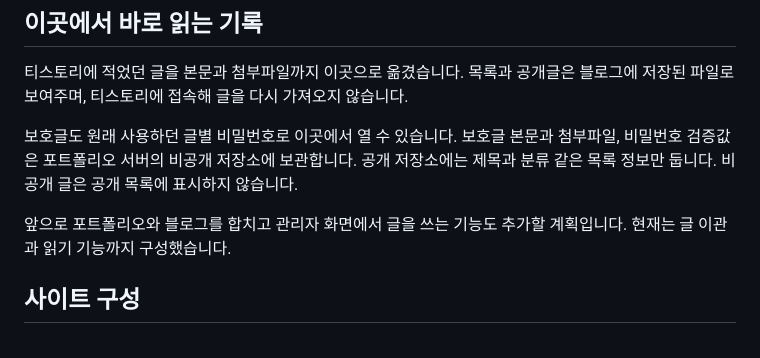
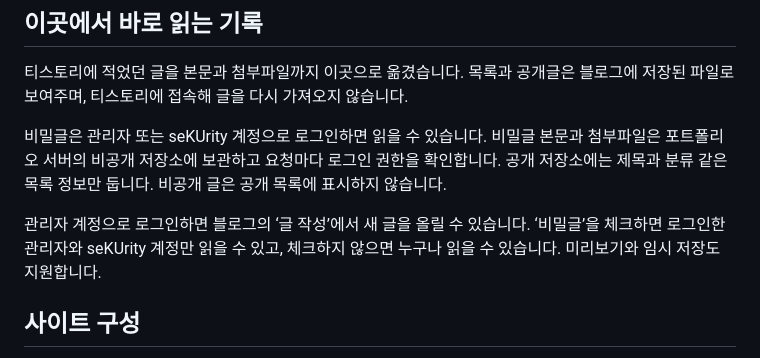
Before and after one commit to Cedrai05/Cedrai05.github.io, a Markdown page: README.md, the part around the change. Rendered like a GitHub page.

Commit message:
Document account-based secret posts and admin writing

```diff
--- a/README.md
+++ b/README.md
@@ -35,9 +35,9 @@
 
 티스토리에 적었던 글을 본문과 첨부파일까지 이곳으로 옮겼습니다. 목록과 공개글은 블로그에 저장된 파일로 보여주며, 티스토리에 접속해 글을 다시 가져오지 않습니다.
 
-보호글도 원래 사용하던 글별 비밀번호로 이곳에서 열 수 있습니다. 보호글 본문과 첨부파일, 비밀번호 검증값은 포트폴리오 서버의 비공개 저장소에 보관합니다. 공개 저장소에는 제목과 분류 같은 목록 정보만 둡니다. 비공개 글은 공개 목록에 표시하지 않습니다.
+비밀글은 관리자 또는 seKUrity 계정으로 로그인하면 읽을 수 있습니다. 비밀글 본문과 첨부파일은 포트폴리오 서버의 비공개 저장소에 보관하고 요청마다 로그인 권한을 확인합니다. 공개 저장소에는 제목과 분류 같은 목록 정보만 둡니다. 비공개 글은 공개 목록에 표시하지 않습니다.
 
-앞으로 포트폴리오와 블로그를 합치고 관리자 화면에서 글을 쓰는 기능도 추가할 계획입니다. 현재는 글 이관과 읽기 기능까지 구성했습니다.
+관리자 계정으로 로그인하면 블로그의 ‘글 작성’에서 새 글을 올릴 수 있습니다. ‘비밀글’을 체크하면 로그인한 관리자와 seKUrity 계정만 읽을 수 있고, 체크하지 않으면 누구나 읽을 수 있습니다. 미리보기와 임시 저장도 지원합니다.
 
 ## 사이트 구성
 
```
